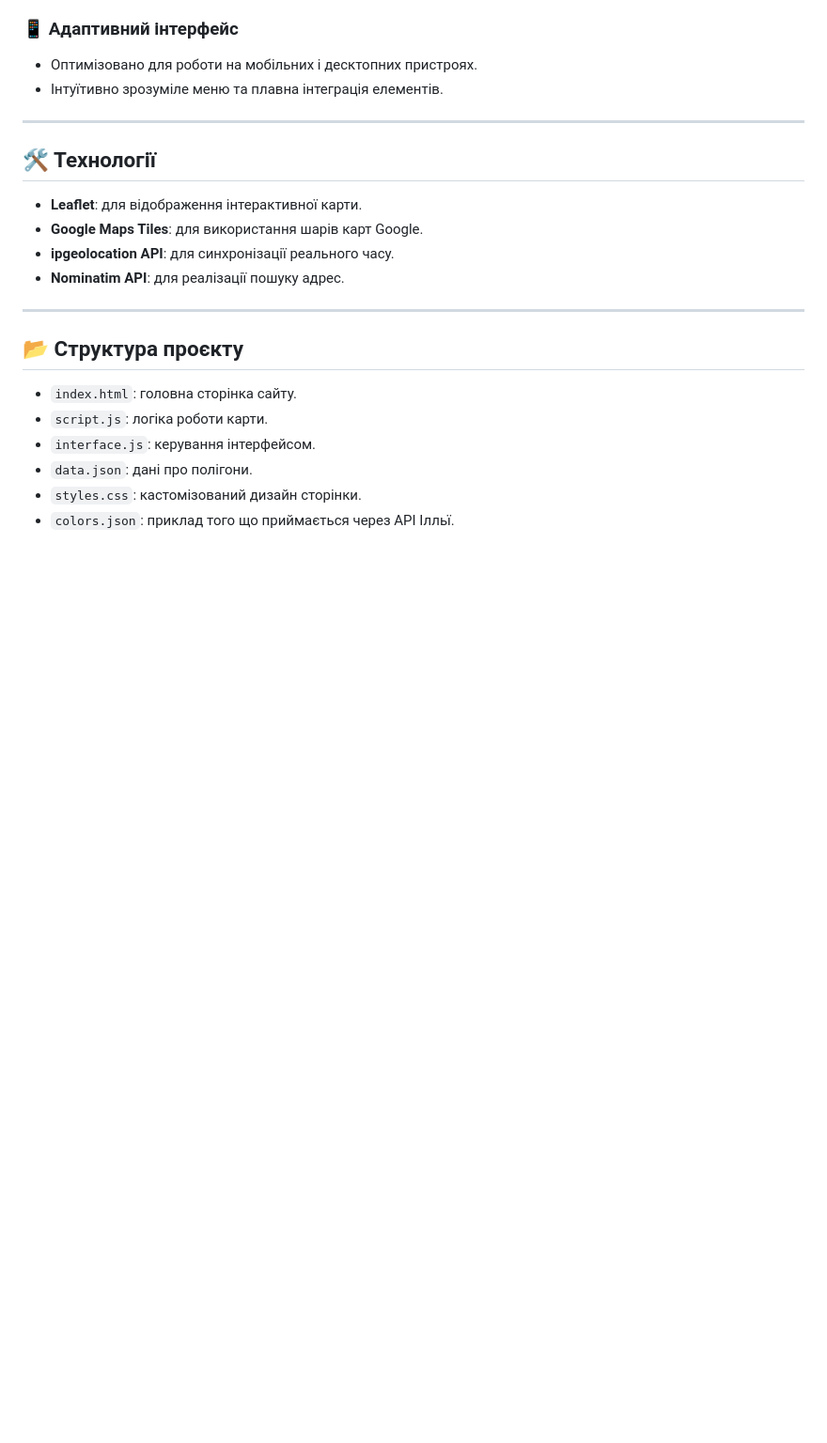
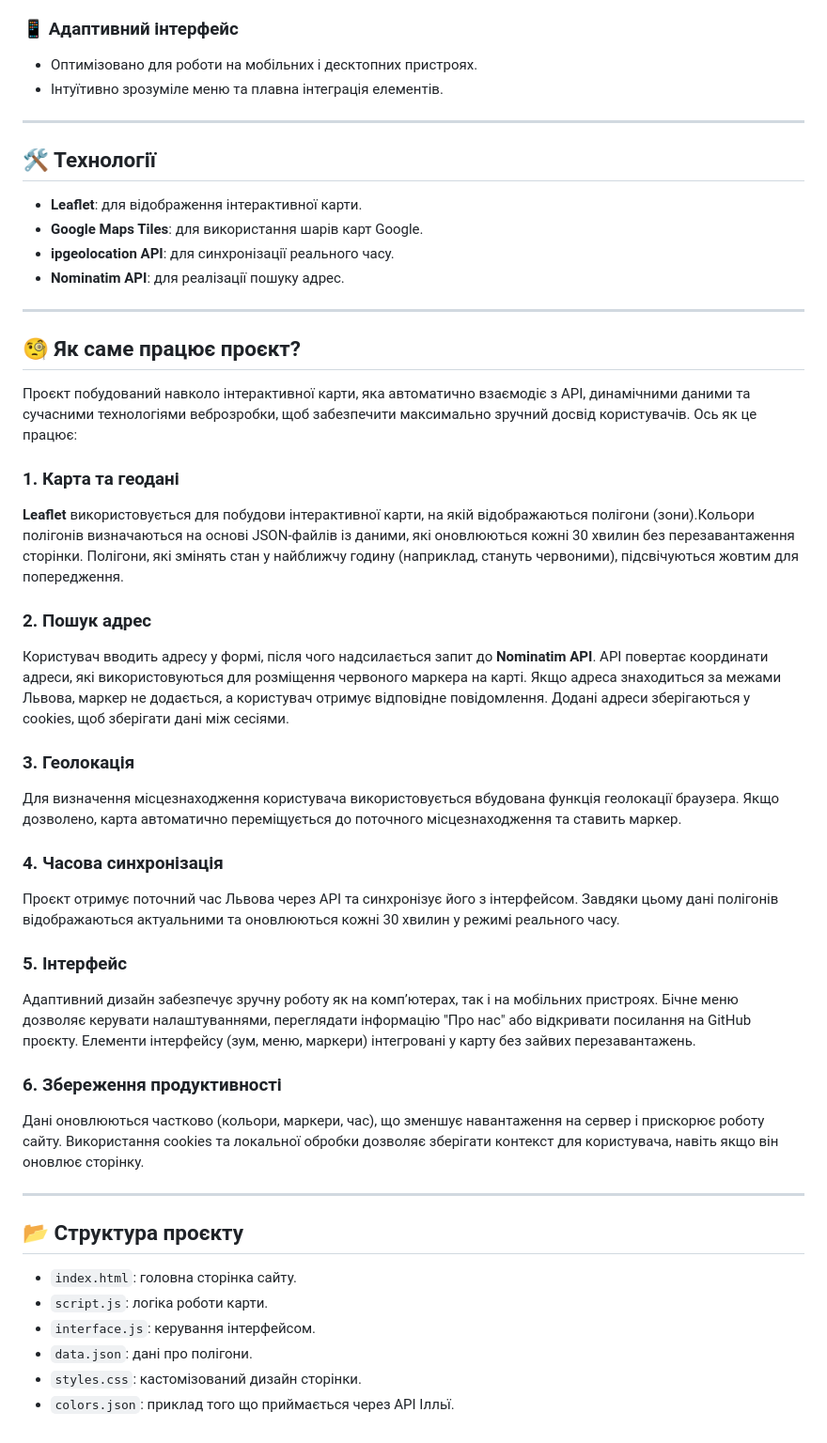
Before and after one commit to ed7545/map-of-light-Lviv, a Markdown page: README.md, the part around the change. Shown at 94% size. Rendered like a GitHub page; blank space fills up the shorter version.

```diff
--- a/README.md
+++ b/README.md
@@ -36,6 +36,29 @@
 - **Nominatim API**: для реалізації пошуку адрес.
 
 ---
+## 🧐 Як саме працює проєкт?
+
+Проєкт побудований навколо інтерактивної карти, яка автоматично взаємодіє з API, динамічними даними та сучасними технологіями веброзробки, щоб забезпечити максимально зручний досвід користувачів. Ось як це працює:
+
+### 1. **Карта та геодані**
+**Leaflet** використовується для побудови інтерактивної карти, на якій відображаються полігони (зони).Кольори полігонів визначаються на основі JSON-файлів із даними, які оновлюються кожні 30 хвилин без перезавантаження сторінки. Полігони, які змінять стан у найближчу годину (наприклад, стануть червоними), підсвічуються жовтим для попередження.
+
+### 2. **Пошук адрес**
+Користувач вводить адресу у формі, після чого надсилається запит до **Nominatim API**. API повертає координати адреси, які використовуються для розміщення червоного маркера на карті. Якщо адреса знаходиться за межами Львова, маркер не додається, а користувач отримує відповідне повідомлення. Додані адреси зберігаються у cookies, щоб зберігати дані між сесіями.
+
+### 3. **Геолокація**
+Для визначення місцезнаходження користувача використовується вбудована функція геолокації браузера. Якщо дозволено, карта автоматично переміщується до поточного місцезнаходження та ставить маркер.
+
+### 4. **Часова синхронізація**
+Проєкт отримує поточний час Львова через API та синхронізує його з інтерфейсом. Завдяки цьому дані полігонів відображаються актуальними та оновлюються кожні 30 хвилин у режимі реального часу.
+
+### 5. **Інтерфейс**
+Адаптивний дизайн забезпечує зручну роботу як на комп’ютерах, так і на мобільних пристроях. Бічне меню дозволяє керувати налаштуваннями, переглядати інформацію "Про нас" або відкривати посилання на GitHub проєкту. Елементи інтерфейсу (зум, меню, маркери) інтегровані у карту без зайвих перезавантажень.
+
+### 6. **Збереження продуктивності**
+Дані оновлюються частково (кольори, маркери, час), що зменшує навантаження на сервер і прискорює роботу сайту. Використання cookies та локальної обробки дозволяє зберігати контекст для користувача, навіть якщо він оновлює сторінку.
+
+---
 
 ## 📂 Структура проєкту
 
```
